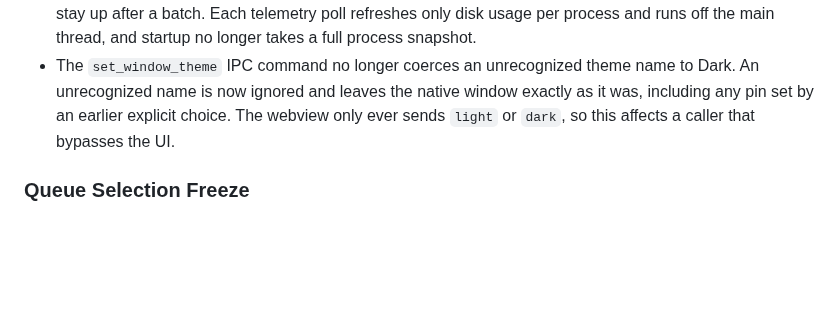
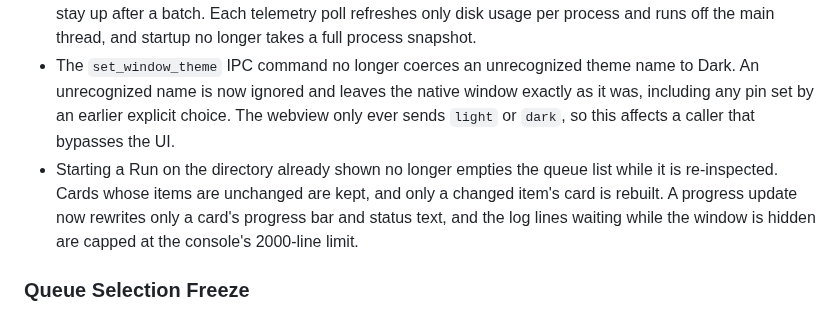
Before and after one commit to Si-Forces/mkvanimebatch, a Markdown page: docs/release-notes.md, the part around the change. Drawn GitHub-style; blank space fills up the shorter version.

```diff
--- a/docs/release-notes.md
+++ b/docs/release-notes.md
@@ -83,6 +83,7 @@
 - Stop and Close no longer freeze the window while a job shuts down. Their teardown runs off the main thread, so the log and queue keep updating, including when the cooperative cancel misses its 2 s deadline and the job is aborted. The "Stop requested; waiting for shutdown." log line now appears when Stop is pressed instead of after the job has stopped.
 - Exited media tools are now removed from the telemetry process list. They used to stay in it for the rest of the session, and each one's last write rate was counted again on every poll, so the disk write rate could stay up after a batch. Each telemetry poll refreshes only disk usage per process and runs off the main thread, and startup no longer takes a full process snapshot.
 - The `set_window_theme` IPC command no longer coerces an unrecognized theme name to Dark. An unrecognized name is now ignored and leaves the native window exactly as it was, including any pin set by an earlier explicit choice. The webview only ever sends `light` or `dark`, so this affects a caller that bypasses the UI.
+- Starting a Run on the directory already shown no longer empties the queue list while it is re-inspected. Cards whose items are unchanged are kept, and only a changed item's card is rebuilt. A progress update now rewrites only a card's progress bar and status text, and the log lines waiting while the window is hidden are capped at the console's 2000-line limit.
 
 ### Queue Selection Freeze
 
```
Also changed, not shown: architecture.md (+4 -3 lines).
